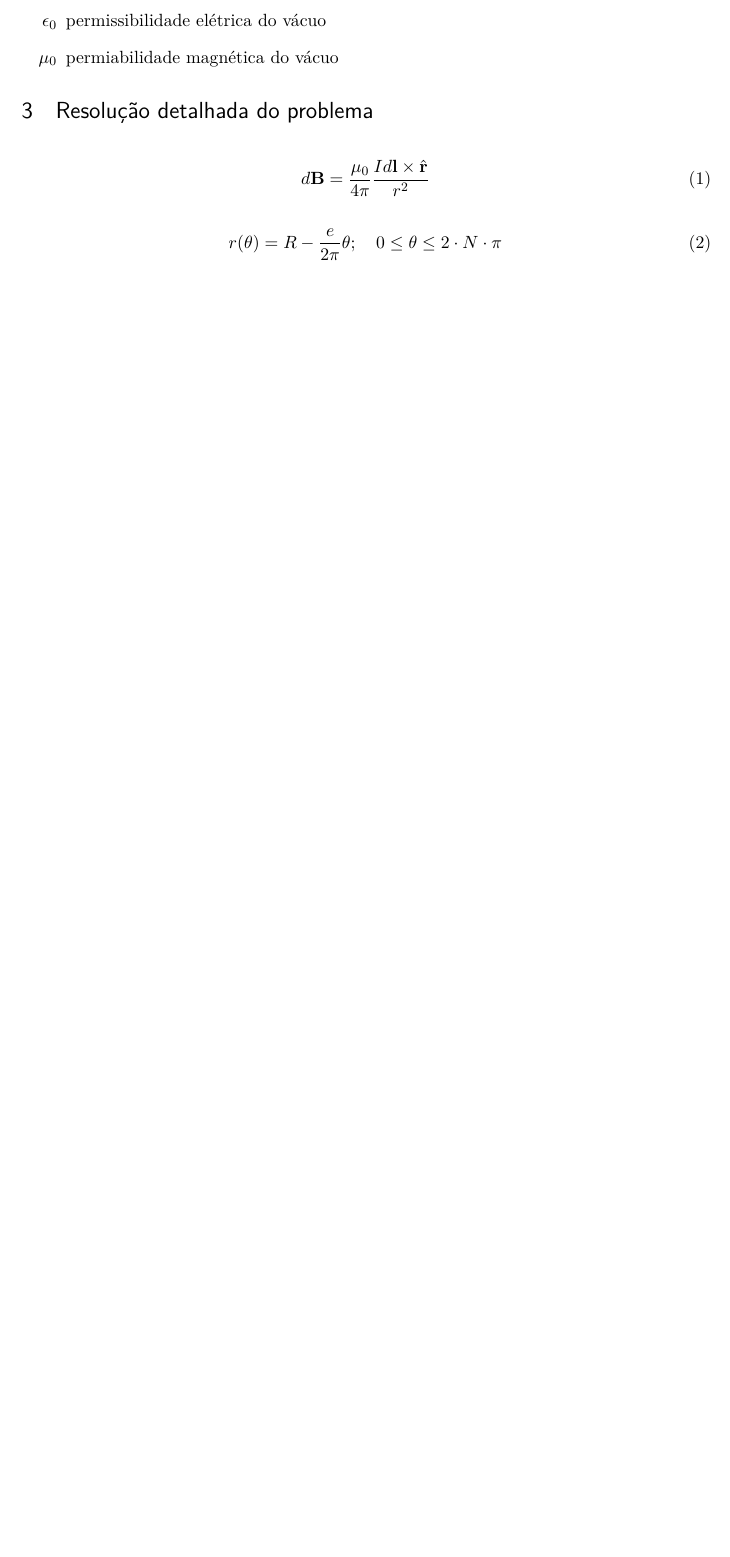
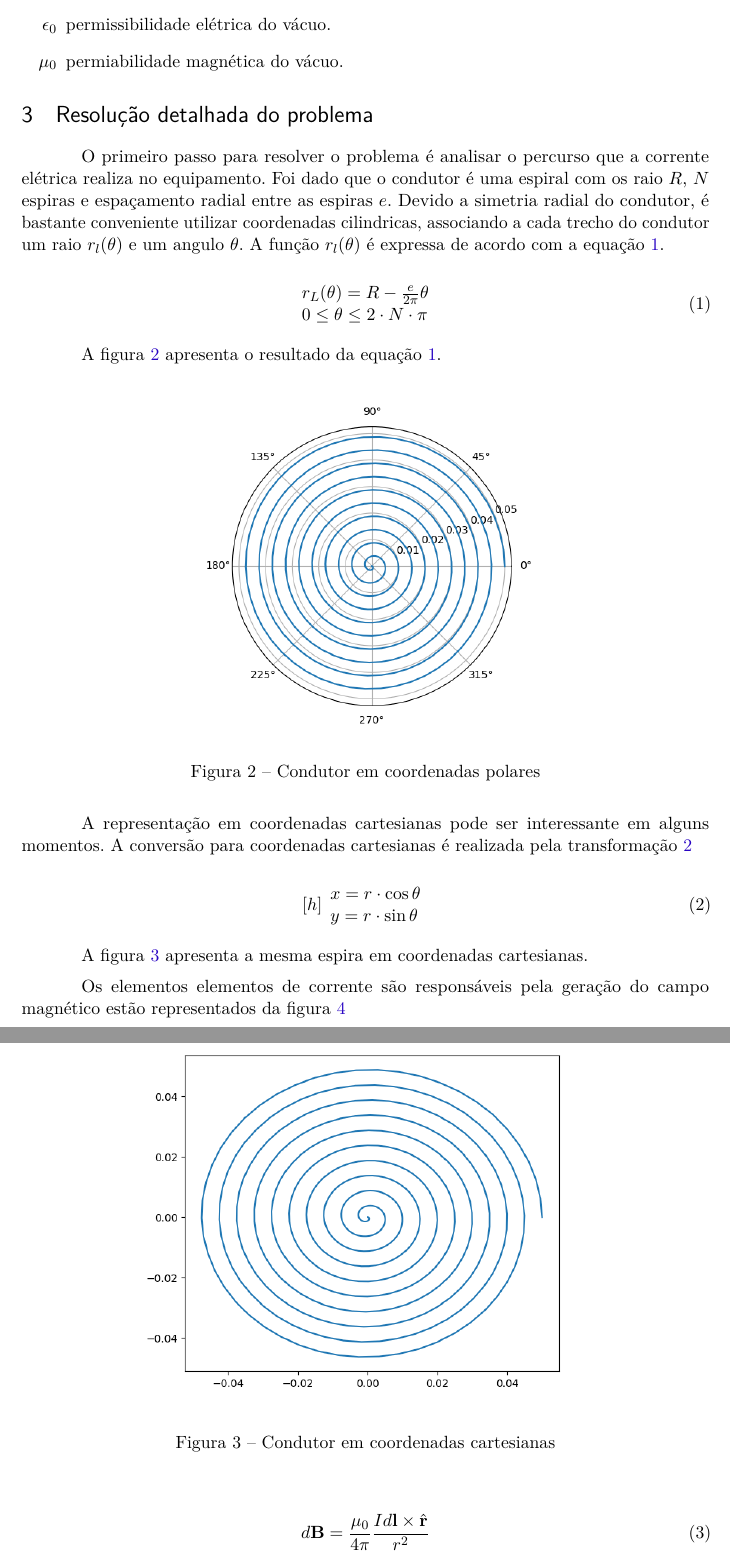
Before and after one commit to myke-oliveira/cooktop-mathematical-model, a LaTeX thesis (article.tex): part of page 4 of 4 before the commit and two parts of pages 4 and 5 of 6 after it, the two joined at a grey line, cut so that both start at the same text, the shorter picture padded with empty space. Compiled offline with pdfLaTeX.

Commit message:
Update article

```diff
--- a/article.tex
+++ b/article.tex
@@ -64,7 +64,7 @@
 % ---
 
 % --- Informações de dados para CAPA e FOLHA DE ROSTO ---
-\title{Modelo Matemático de um Cooktop Indutivo}
+\title{\Huge{Modelo Matemático de um Cooktop Indutivo}}
 
 \author{Myke Albuquerque Pinto de Oliveira}
 
@@ -272,18 +272,46 @@ Este problema se baseia na área da física e engenharia elétrica de eletromagn
 \textbf{Contantes físicas:}
 
 \begin{itemize}
-	\item[$ \epsilon_0 $] permissibilidade elétrica do vácuo
-	\item[$ \mu_0 $] permiabilidade magnética do vácuo
+	\item[$ \epsilon_0 $] permissibilidade elétrica do vácuo.
+	\item[$ \mu_0 $] permiabilidade magnética do vácuo.
 \end{itemize}
 
 \section{Resolução detalhada do problema}
 
-\begin{equation}
-	d\textbf{B} = \frac{\mu_0}{4\pi} \frac{Id\textbf{l} \times \hat{\textbf{r}}}{r^2}
-	\label{biot-savart}
+O primeiro passo para resolver o problema é analisar o percurso que a corrente elétrica realiza no equipamento. Foi dado que o condutor é uma espiral com os raio $ R $, $ N $ espiras e espaçamento radial entre as espiras $ e $. Devido a simetria radial do condutor, é bastante conveniente utilizar coordenadas cilindricas, associando a cada trecho do condutor um raio $ r_l(\theta) $ e um angulo $ \theta $. A função $ r_l(\theta) $ é expressa de acordo com a equação \ref{eq:condutor-polar}.
+
+\begin{equation} \label{eq:condutor-polar}
+	\begin{array}{l}
+		r_L(\theta) = R - \frac{e}{2\pi} \theta \\
+		0 \le \theta \le 2\cdot N \cdot \pi
+	\end{array}
 \end{equation}
 
-\begin{equation}
-	r(\theta) = R - \frac{e}{2\pi}\theta;\quad
-	0 \le \theta \le 2\cdot N \cdot \pi
-	\label{curva-espira}
+A figura \ref{fig:condutor-polar} apresenta o resultado da equação \ref{eq:condutor-polar}.
+
+\begin{figure}[h]
+	\centering
+	\includegraphics[width=0.7\linewidth]{figures/espirapolar}
+	\caption[Condutor em coordenadas polares]{Condutor em coordenadas polares}
+	\label{fig:condutor-polar}
+\end{figure}
+
+A representação em coordenadas cartesianas pode ser interessante em alguns momentos. A conversão para coordenadas cartesianas é realizada pela transformação \ref{eq:polar-cartesiano}
+
+\begin{equation}[h] \label{eq:polar-cartesiano}
+	\begin{array}{l}
+	x = r \cdot \cos \theta\\
+	y = r \cdot \sin \theta
+	\end{array}
+\end{equation}
+
+A figura \ref{fig:espiracartesiana} apresenta a mesma espira em coordenadas cartesianas.
+
+\begin{figure}[h]
+	\centering
+	\includegraphics[width=0.7\linewidth]{figures/espiracartesiana}
+	\caption[Condutor em coordenadas cartesianas]{Condutor em coordenadas cartesianas}
+	\label{fig:espiracartesiana}
+\end{figure}
+
+Os elementos elementos de corrente são responsáveis pela geração do campo magnético estão representados da figura \ref{fig:elementosdecondutor}
@@ -290,3 +323,9 @@ Este problema se baseia na área da física e engenharia elétrica de eletromagn
+	\label{fig:elementosdecondutor}
+\end{figure}
+
+
+\begin{equation} \label{eq:biot-savart}
+	d\textbf{B} = \frac{\mu_0}{4\pi} \frac{Id\textbf{l} \times \hat{\textbf{r}}}{r^2}
 \end{equation}
 
 
```
Also changed, not shown: article.tex (13 more changed lines).
